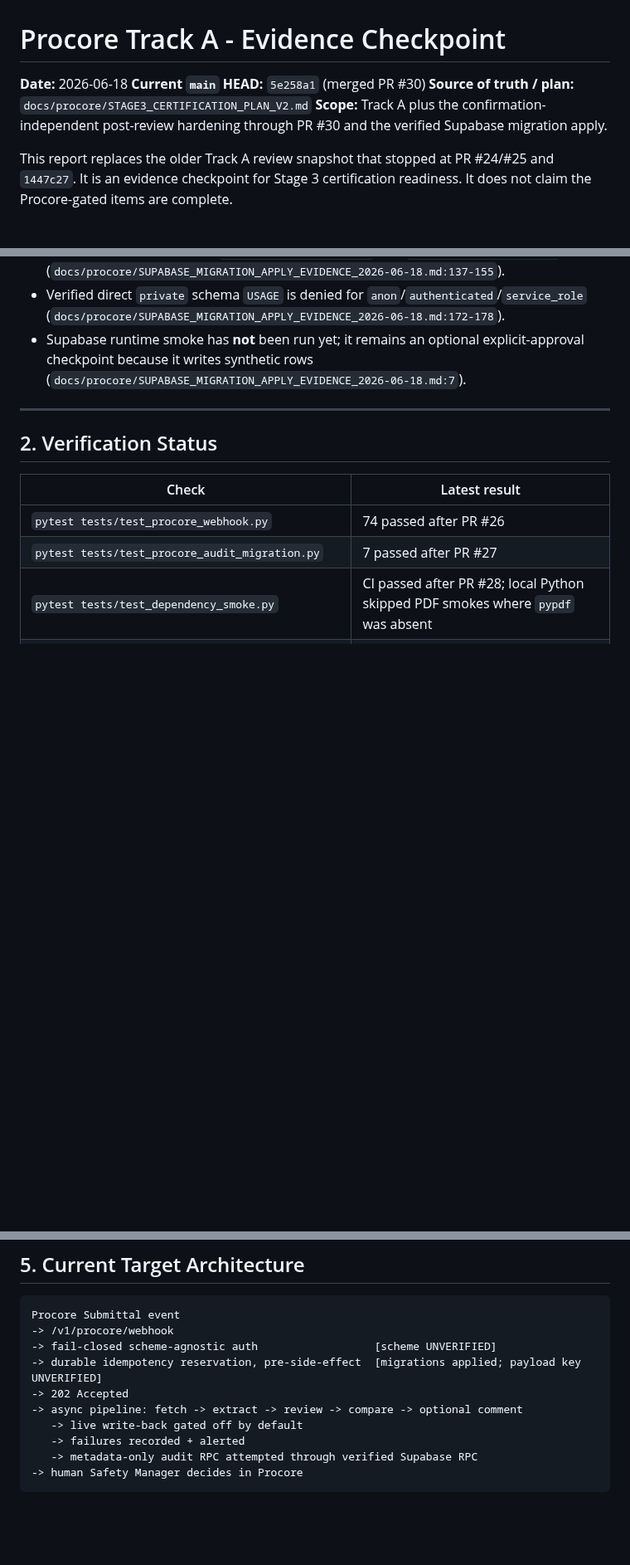
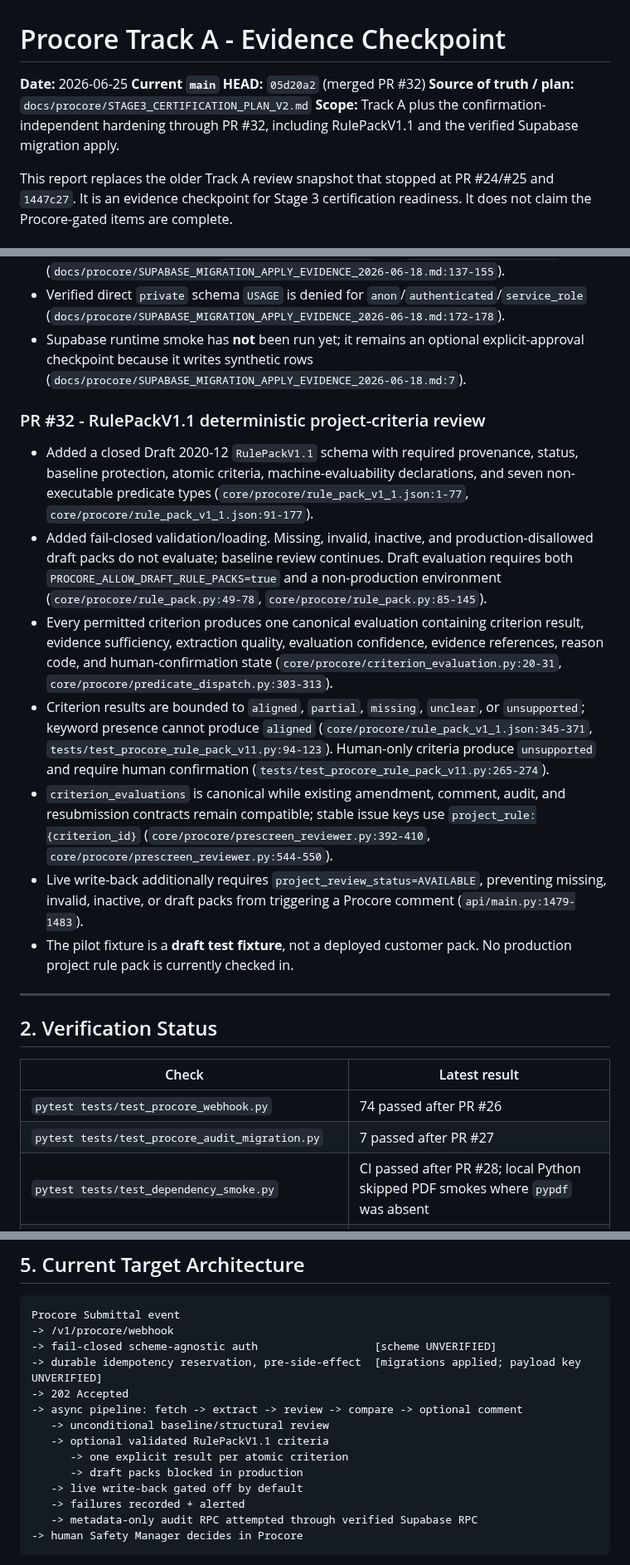
Before and after one commit to mcxl/gatekeeper, a Markdown page: docs/procore/TRACK_A_COMPLETION_REPORT.md, 3 parts joined by grey strips. Shown at 83% size. Rendered like a GitHub page; blank space fills up the shorter version.

Commit message:
docs(procore): document rule pack v1.1 readiness

```diff
--- a/docs/procore/TRACK_A_COMPLETION_REPORT.md
+++ b/docs/procore/TRACK_A_COMPLETION_REPORT.md
@@ -1,9 +1,9 @@
 # Procore Track A - Evidence Checkpoint
 
-**Date:** 2026-06-18
-**Current `main` HEAD:** `5e258a1` (merged PR #30)
+**Date:** 2026-06-25
+**Current `main` HEAD:** `05d20a2` (merged PR #32)
 **Source of truth / plan:** `docs/procore/STAGE3_CERTIFICATION_PLAN_V2.md`
-**Scope:** Track A plus the confirmation-independent post-review hardening through PR #30 and the verified Supabase migration apply.
+**Scope:** Track A plus the confirmation-independent hardening through PR #32, including RulePackV1.1 and the verified Supabase migration apply.
 
 This report replaces the older Track A review snapshot that stopped at PR #24/#25 and `1447c27`. It is an evidence checkpoint for Stage 3 certification readiness. It does not claim the Procore-gated items are complete.
 
@@ -54,6 +54,15 @@ This report replaces the older Track A review snapshot that stopped at PR #24/#2
 - Verified direct `private` schema `USAGE` is denied for `anon`/`authenticated`/`service_role` (`docs/procore/SUPABASE_MIGRATION_APPLY_EVIDENCE_2026-06-18.md:172-178`).
 - Supabase runtime smoke has **not** been run yet; it remains an optional explicit-approval checkpoint because it writes synthetic rows (`docs/procore/SUPABASE_MIGRATION_APPLY_EVIDENCE_2026-06-18.md:7`).
 
+### PR #32 - RulePackV1.1 deterministic project-criteria review
+- Added a closed Draft 2020-12 `RulePackV1.1` schema with required provenance, status, baseline protection, atomic criteria, machine-evaluability declarations, and seven non-executable predicate types (`core/procore/rule_pack_v1_1.json:1-77`, `core/procore/rule_pack_v1_1.json:91-177`).
+- Added fail-closed validation/loading. Missing, invalid, inactive, and production-disallowed draft packs do not evaluate; baseline review continues. Draft evaluation requires both `PROCORE_ALLOW_DRAFT_RULE_PACKS=true` and a non-production environment (`core/procore/rule_pack.py:49-78`, `core/procore/rule_pack.py:85-145`).
+- Every permitted criterion produces one canonical evaluation containing criterion result, evidence sufficiency, extraction quality, evaluation confidence, evidence references, reason code, and human-confirmation state (`core/procore/criterion_evaluation.py:20-31`, `core/procore/predicate_dispatch.py:303-313`).
+- Criterion results are bounded to `aligned`, `partial`, `missing`, `unclear`, or `unsupported`; keyword presence cannot produce `aligned` (`core/procore/rule_pack_v1_1.json:345-371`, `tests/test_procore_rule_pack_v11.py:94-123`). Human-only criteria produce `unsupported` and require human confirmation (`tests/test_procore_rule_pack_v11.py:265-274`).
+- `criterion_evaluations` is canonical while existing amendment, comment, audit, and resubmission contracts remain compatible; stable issue keys use `project_rule:{criterion_id}` (`core/procore/prescreen_reviewer.py:392-410`, `core/procore/prescreen_reviewer.py:544-550`).
+- Live write-back additionally requires `project_review_status=AVAILABLE`, preventing missing, invalid, inactive, or draft packs from triggering a Procore comment (`api/main.py:1479-1483`).
+- The pilot fixture is a **draft test fixture**, not a deployed customer pack. No production project rule pack is currently checked in.
+
 ---
 
 ## 2. Verification Status
@@ -117,6 +131,10 @@ Procore Submittal event
 -> durable idempotency reservation, pre-side-effect  [migrations applied; payload key UNVERIFIED]
 -> 202 Accepted
 -> async pipeline: fetch -> extract -> review -> compare -> optional comment
+   -> unconditional baseline/structural review
+   -> optional validated RulePackV1.1 criteria
+      -> one explicit result per atomic criterion
+      -> draft packs blocked in production
    -> live write-back gated off by default
    -> failures recorded + alerted
    -> metadata-only audit RPC attempted through verified Supabase RPC
```
Also changed, not shown: other parts of docs/procore/TRACK_A_COMPLETION_REPORT.md (+5 -0 lines), docs/procore/STAGE3_CERTIFICATION_PLAN_V2.md (+34 -17 lines).
